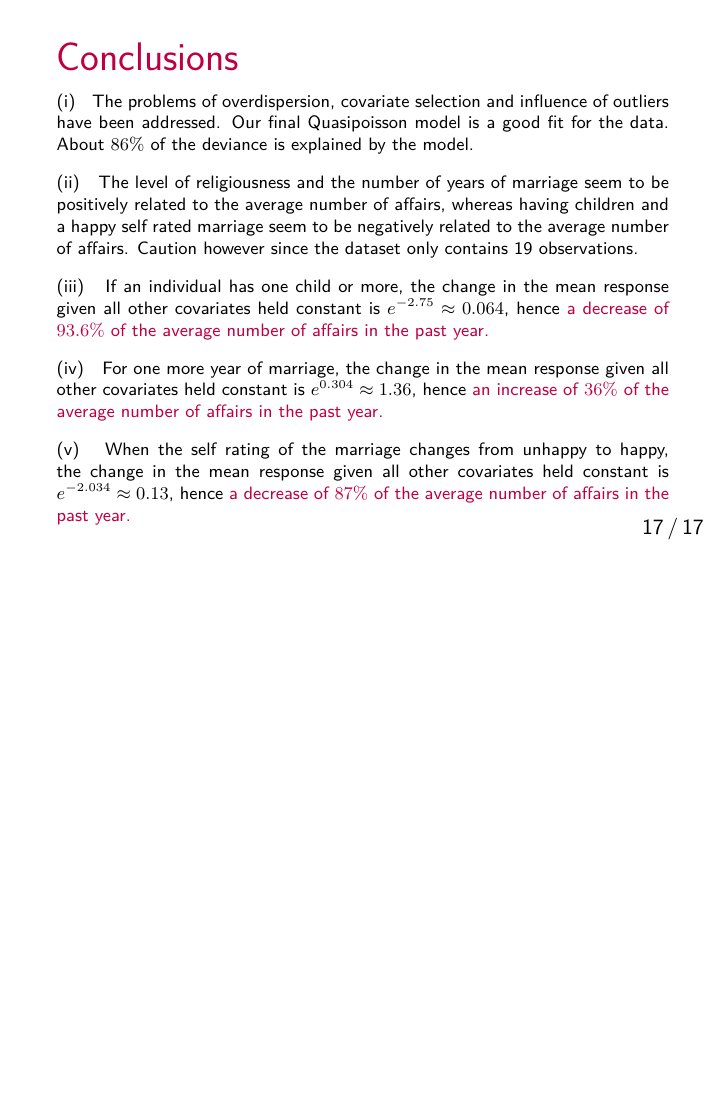
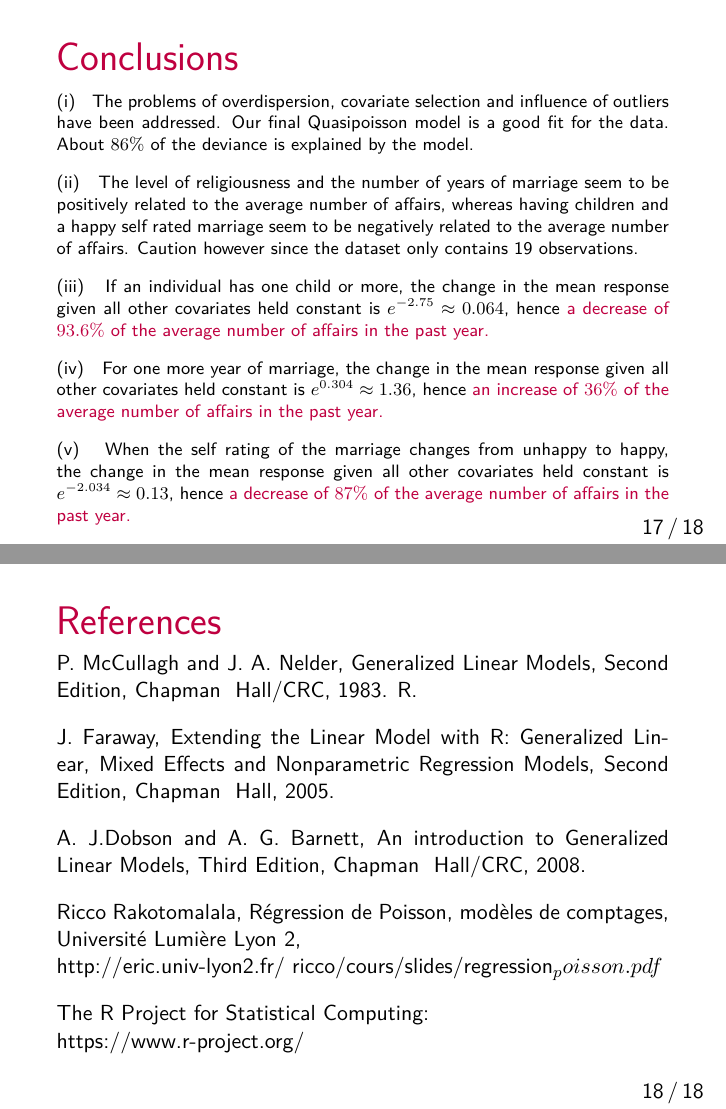
Before and after one commit to JRigh/Poisson-Regression-in-R, a LaTeX figure (poissonreg.tex): page 17 of 17 before the commit and pages 17 and 18 of 18 after it, the two joined at a grey line, the shorter picture padded with empty space. The pictures show the PDF file poissonreg.pdf that the author committed with the source.

Commit message:
Add files via upload

```diff
--- a/poissonreg.tex
+++ b/poissonreg.tex
@@ -708,4 +708,42 @@ Once the outlier has be removed, {\color{purple}the fit is much better} and the
 \end{frame}
 \end{frame}
 
+
+
+
+\begin{frame}[ fragile]{}
+\frametitle{References}
+
+\vspace{30}
+\noindent
+P. McCullagh and J. A. Nelder, Generalized Linear Models, Second Edition, Chapman & Hall/CRC, 1983. R.
+
+\vspace{10}
+\noindent
+J. Faraway, Extending the Linear Model with R: Generalized Linear, Mixed Effects and Nonparametric Regression Models, Second Edition, Chapman & Hall, 2005.
+
+\vspace{10}
+\noindent
+A. J.Dobson and A. G. Barnett, An introduction to Generalized Linear Models, Third Edition, Chapman & Hall/CRC, 2008.
+
+\vspace{10}
+\noindent
+Ricco Rakotomalala, Régression de Poisson, modèles de comptages, Université Lumière Lyon 2, \\
+\urlf{http://eric.univ-lyon2.fr/~ricco/cours/slides/regression_poisson.pdf}
+
+
+\vspace{10}
+\noindent
+The R Project for Statistical Computing:
+
+\noindent
+\urlf{https://www.r-project.org/}
+
+
+
+\par
+\end{frame}
+
+
+
 \end{document}
```
Also changed, not shown: poissonreg.pdf, 1 other file.
